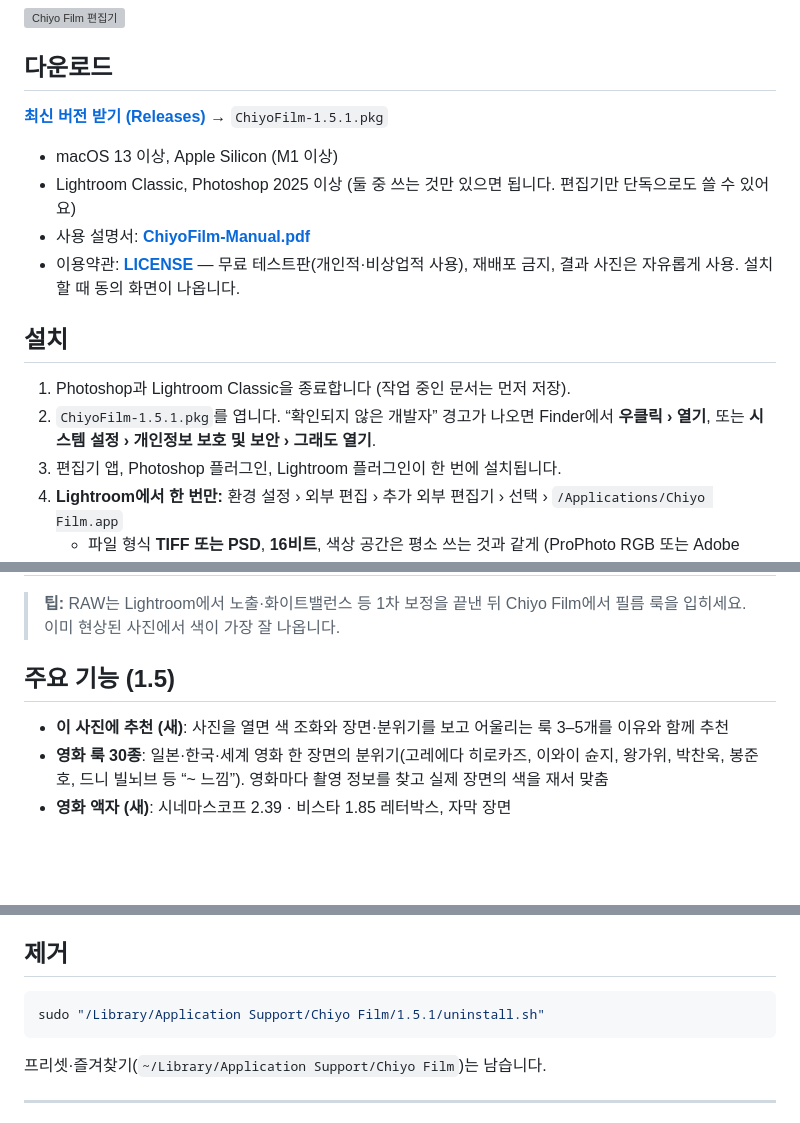
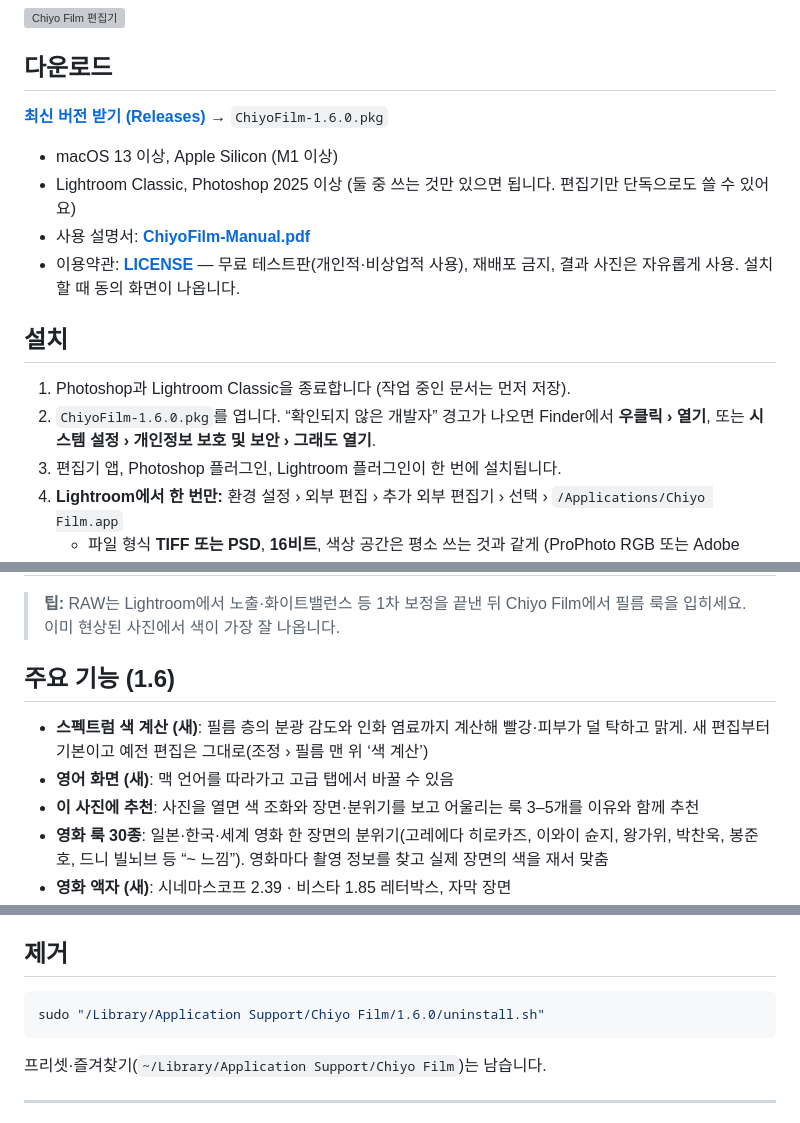
Before and after one commit to chiyo-film/chiyo-film-release, a Markdown page: README.md, 3 parts joined by grey strips. GitHub-like rendering; blank space fills up the shorter version; grey boxes are pictures that could not be loaded.

Commit message:
Chiyo Film 1.6.0 (English README and manual)

````diff
--- a/README.md
+++ b/README.md
@@ -12,7 +14,7 @@
 
 ## 다운로드
 
-**[최신 버전 받기 (Releases)](../../releases/latest)** → `ChiyoFilm-1.5.1.pkg`
+**[최신 버전 받기 (Releases)](../../releases/latest)** → `ChiyoFilm-1.6.0.pkg`
 
 - macOS 13 이상, Apple Silicon (M1 이상)
 - Lightroom Classic, Photoshop 2025 이상 (둘 중 쓰는 것만 있으면 됩니다. 편집기만 단독으로도 쓸 수 있어요)
@@ -22,7 +24,7 @@
 ## 설치
 
 1. Photoshop과 Lightroom Classic을 종료합니다 (작업 중인 문서는 먼저 저장).
-2. `ChiyoFilm-1.5.1.pkg`를 엽니다. “확인되지 않은 개발자” 경고가 나오면 Finder에서 **우클릭 › 열기**, 또는 **시스템 설정 › 개인정보 보호 및 보안 › 그래도 열기**.
+2. `ChiyoFilm-1.6.0.pkg`를 엽니다. “확인되지 않은 개발자” 경고가 나오면 Finder에서 **우클릭 › 열기**, 또는 **시스템 설정 › 개인정보 보호 및 보안 › 그래도 열기**.
 3. 편집기 앱, Photoshop 플러그인, Lightroom 플러그인이 한 번에 설치됩니다.
 4. **Lightroom에서 한 번만:** 환경 설정 › 외부 편집 › 추가 외부 편집기 › 선택 › `/Applications/Chiyo Film.app`
    - 파일 형식 **TIFF 또는 PSD**, **16비트**, 색상 공간은 평소 쓰는 것과 같게 (ProPhoto RGB 또는 Adobe RGB)
@@ -41,9 +43,11 @@
 
 > **팁:** RAW는 Lightroom에서 노출·화이트밸런스 등 1차 보정을 끝낸 뒤 Chiyo Film에서 필름 룩을 입히세요. 이미 현상된 사진에서 색이 가장 잘 나옵니다.
 
-## 주요 기능 (1.5)
+## 주요 기능 (1.6)
 
-- **이 사진에 추천 (새)**: 사진을 열면 색 조화와 장면·분위기를 보고 어울리는 룩 3–5개를 이유와 함께 추천
+- **스펙트럼 색 계산 (새)**: 필름 층의 분광 감도와 인화 염료까지 계산해 빨강·피부가 덜 탁하고 맑게. 새 편집부터 기본이고 예전 편집은 그대로(조정 › 필름 맨 위 ‘색 계산’)
+- **영어 화면 (새)**: 맥 언어를 따라가고 고급 탭에서 바꿀 수 있음
+- **이 사진에 추천**: 사진을 열면 색 조화와 장면·분위기를 보고 어울리는 룩 3–5개를 이유와 함께 추천
 - **영화 룩 30종**: 일본·한국·세계 영화 한 장면의 분위기(고레에다 히로카즈, 이와이 슌지, 왕가위, 박찬욱, 봉준호, 드니 빌뇌브 등 “~ 느낌”). 영화마다 촬영 정보를 찾고 실제 장면의 색을 재서 맞춤
 - **영화 액자 (새)**: 시네마스코프 2.39 · 비스타 1.85 레터박스, 자막 장면
 - **현상·인화**: 현상 푸시/풀, 프린터 포인트 R·G·B, 프리플래시, 인화 곡선 모양, 블리치 바이패스(창작 모델)
@@ -88,7 +92,7 @@
 ## 제거
 
 ```sh
-sudo "/Library/Application Support/Chiyo Film/1.5.1/uninstall.sh"
+sudo "/Library/Application Support/Chiyo Film/1.6.0/uninstall.sh"
 ```
 
 프리셋·즐겨찾기(`~/Library/Application Support/Chiyo Film`)는 남습니다.
````
Also changed, not shown: other parts of README.md (+2 -0 lines), README.en.md (added, +89 -0 lines), img/12-english-ui.png (added), 5 other files.
